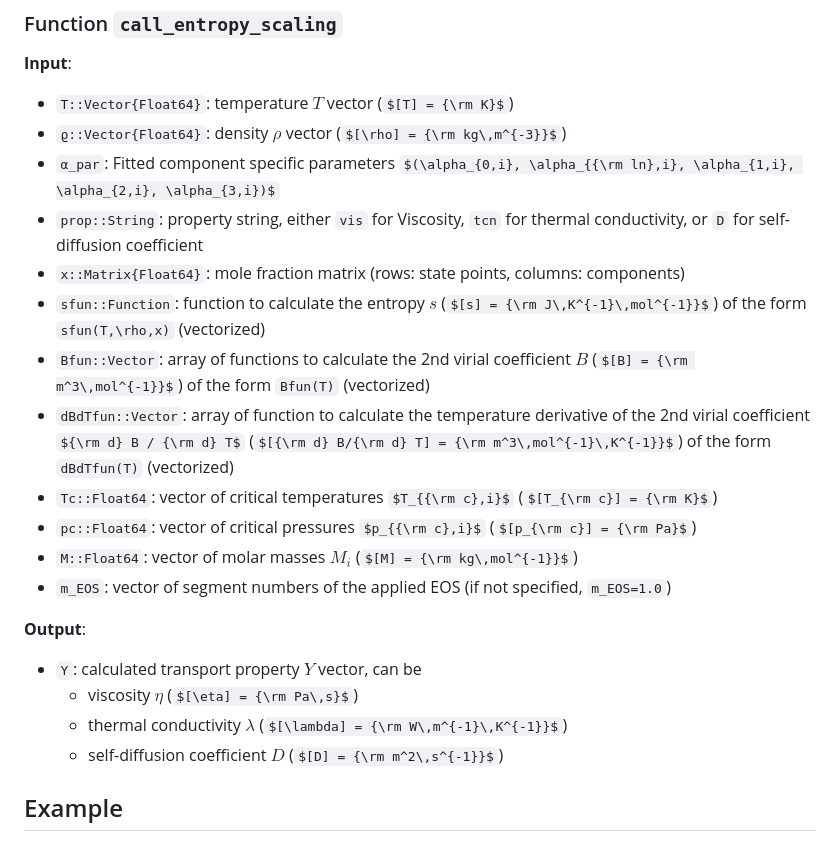
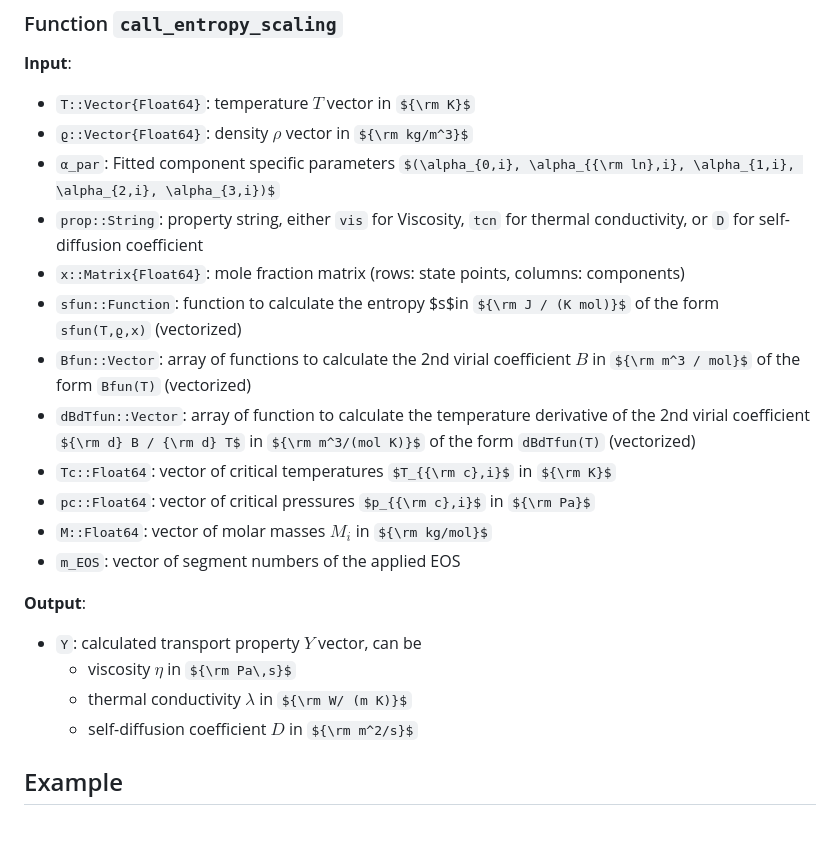
Before and after one commit to se-schmitt/EntropyScaling.jl, a Markdown page: README.md, the part around the change printed below. Drawn GitHub-style; some formulas as TeX source.

```diff
--- a/README.md
+++ b/README.md
@@ -48,24 +48,24 @@ The module provides two main functions: `fit_entropy_scaling` and `call_entropy_
 ### Function `call_entropy_scaling`
 
 **Input**:
-- `T::Vector{Float64}`: temperature $T$ vector ($[T] = {\rm K}$)
-- `ϱ::Vector{Float64}`: density $\rho$ vector ($[\rho] = {\rm kg\,m^{-3}}$)
+- `T::Vector{Float64}`: temperature $T$ vector in ${\rm K}$
+- `ϱ::Vector{Float64}`: density $\rho$ vector in ${\rm kg/m^3}$
 - `α_par`: Fitted component specific parameters $(\alpha_{0,i}, \alpha_{{\rm ln},i}, \alpha_{1,i}, \alpha_{2,i}, \alpha_{3,i})$
 - `prop::String`: property string, either `vis` for Viscosity, `tcn` for thermal conductivity, or `D` for self-diffusion coefficient
 - `x::Matrix{Float64}`: mole fraction matrix (rows: state points, columns: components)
-- `sfun::Function`: function to calculate the entropy $s$ ($[s] = {\rm J\,K^{-1}\,mol^{-1}}$) of the form `sfun(T,\rho,x)` (vectorized)
-- `Bfun::Vector`: array of functions to calculate the 2nd virial coefficient $B$ ($[B] = {\rm m^3\,mol^{-1}}$) of the form `Bfun(T)` (vectorized)
-- `dBdTfun::Vector`: array of function to calculate the temperature derivative of the 2nd virial coefficient ${\rm d} B / {\rm d} T$ ($[{\rm d} B/{\rm d} T] = {\rm m^3\,mol^{-1}\,K^{-1}}$) of the form `dBdTfun(T)` (vectorized)
-- `Tc::Float64`: vector of critical temperatures $T_{{\rm c},i}$ ($[T_{\rm c}] = {\rm K}$)
-- `pc::Float64`: vector of critical pressures $p_{{\rm c},i}$ ($[p_{\rm c}] = {\rm Pa}$)
-- `M::Float64`: vector of molar masses $M_i$ ($[M] = {\rm kg\,mol^{-1}}$)
-- `m_EOS`: vector of segment numbers of the applied EOS (if not specified, `m_EOS=1.0`)
+- `sfun::Function`: function to calculate the entropy $s$in ${\rm J / (K mol)}$ of the form `sfun(T,ϱ,x)` (vectorized)
+- `Bfun::Vector`: array of functions to calculate the 2nd virial coefficient $B$ in ${\rm m^3 / mol}$ of the form `Bfun(T)` (vectorized)
+- `dBdTfun::Vector`: array of function to calculate the temperature derivative of the 2nd virial coefficient ${\rm d} B / {\rm d} T$ in ${\rm m^3/(mol K)}$ of the form `dBdTfun(T)` (vectorized)
+- `Tc::Float64`: vector of critical temperatures $T_{{\rm c},i}$ in ${\rm K}$
+- `pc::Float64`: vector of critical pressures $p_{{\rm c},i}$ in ${\rm Pa}$
+- `M::Float64`: vector of molar masses $M_i$ in ${\rm kg/mol}$
+- `m_EOS`: vector of segment numbers of the applied EOS
 
 **Output**:
 - `Y`: calculated transport property $Y$ vector, can be
-  - viscosity $\eta$ ($[\eta] = {\rm Pa\,s}$)
-  - thermal conductivity $\lambda$ ($[\lambda] = {\rm W\,m^{-1}\,K^{-1}}$)
-  - self-diffusion coefficient $D$ ($[D] = {\rm m^2\,s^{-1}}$)
+  - viscosity $\eta$ in ${\rm Pa\,s}$
+  - thermal conductivity $\lambda$ in ${\rm W/ (m K)}$
+  - self-diffusion coefficient $D$ in ${\rm m^2/s}$
 
 ## Example
 
```
Also changed, not shown: other parts of README.md (+15 -15 lines).
